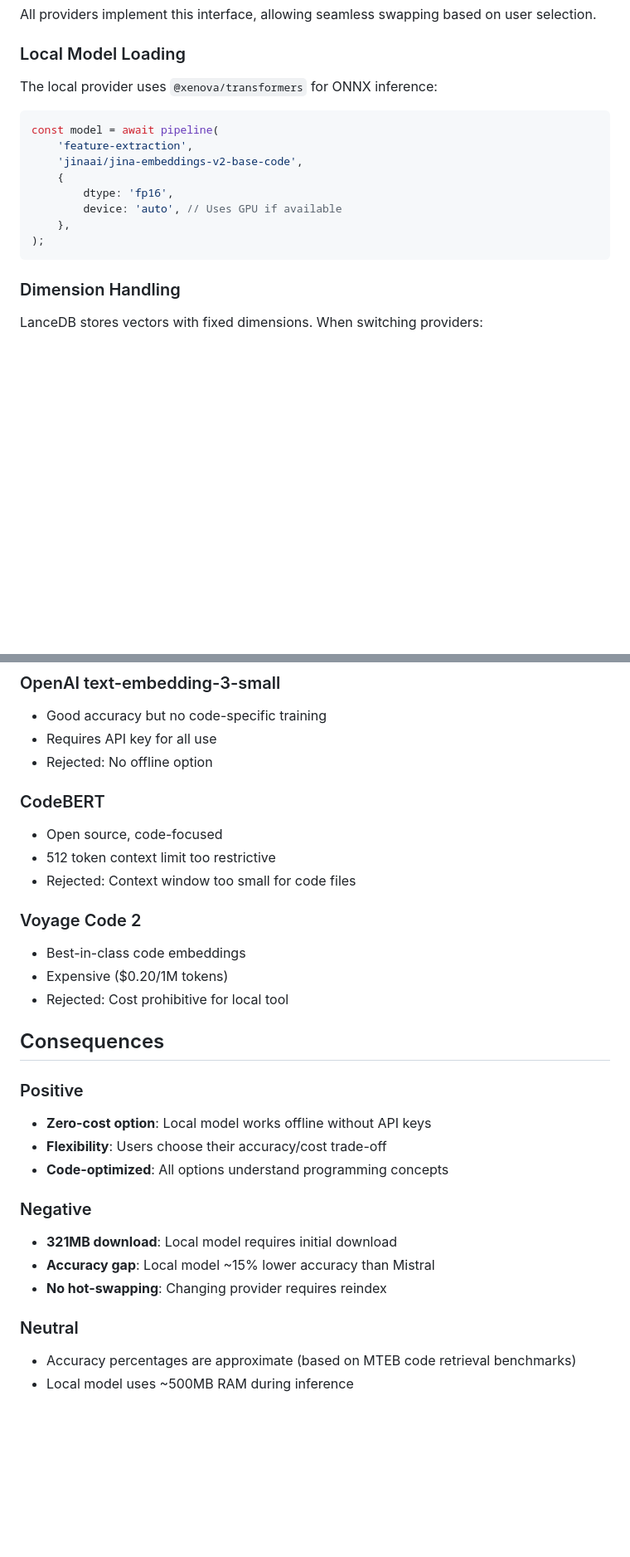
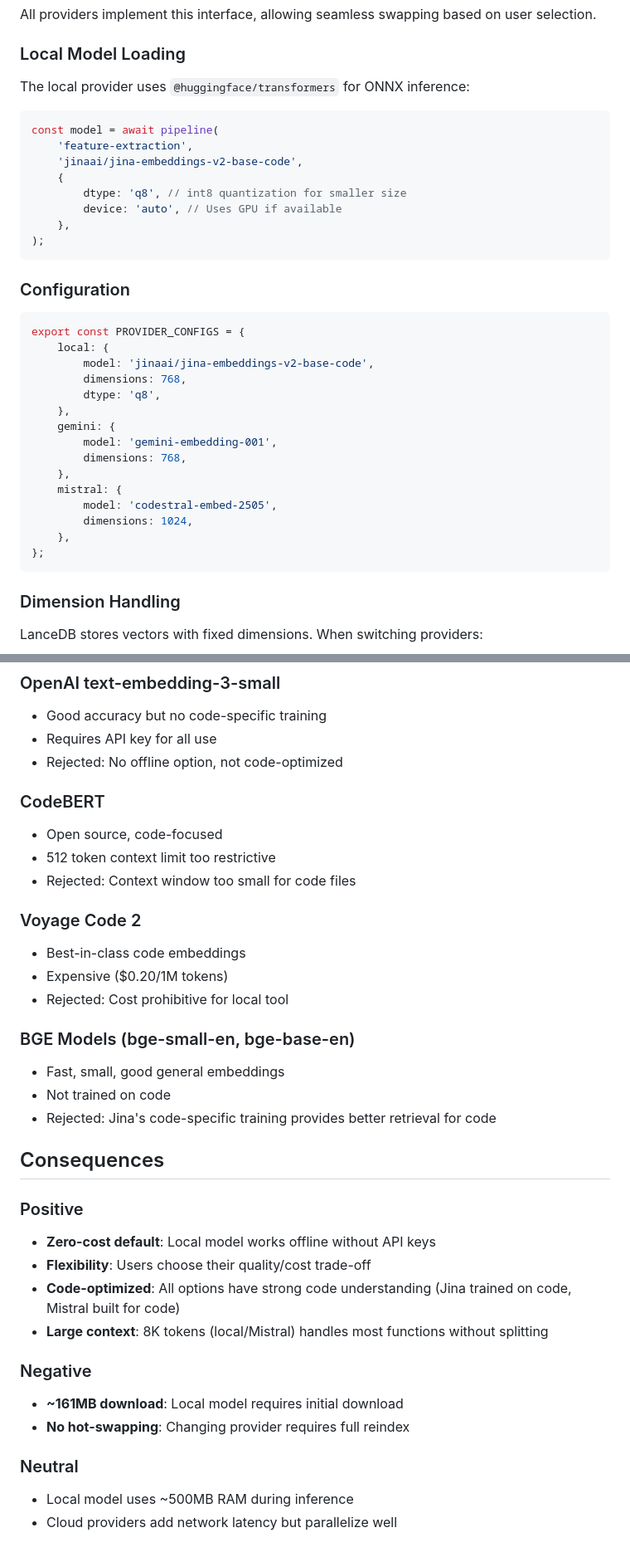
Before and after one commit to mdrideout/viberag, a Markdown page: adr/004-adr-embedding-model-selection.md, 2 parts joined by grey strips. Shown at 83% size. Rendered like a GitHub page; blank space fills up the shorter version.

````diff
--- a/adr/004-adr-embedding-model-selection.md
+++ b/adr/004-adr-embedding-model-selection.md
@@ -65,17 +87,37 @@ All providers implement this interface, allowing seamless swapping based on user
 
 ### Local Model Loading
 
-The local provider uses `@xenova/transformers` for ONNX inference:
+The local provider uses `@huggingface/transformers` for ONNX inference:
 
 ```typescript
 const model = await pipeline(
 	'feature-extraction',
 	'jinaai/jina-embeddings-v2-base-code',
 	{
-		dtype: 'fp16',
+		dtype: 'q8', // int8 quantization for smaller size
 		device: 'auto', // Uses GPU if available
 	},
 );
+```
+
+### Configuration
+
+```typescript
+export const PROVIDER_CONFIGS = {
+	local: {
+		model: 'jinaai/jina-embeddings-v2-base-code',
+		dimensions: 768,
+		dtype: 'q8',
+	},
+	gemini: {
+		model: 'gemini-embedding-001',
+		dimensions: 768,
+	},
+	mistral: {
+		model: 'codestral-embed-2505',
+		dimensions: 1024,
+	},
+};
 ```
 
 ### Dimension Handling
@@ -94,7 +136,7 @@ This is acceptable for a local tool where reindexing is fast.
 
 - Good accuracy but no code-specific training
 - Requires API key for all use
-- Rejected: No offline option
+- Rejected: No offline option, not code-optimized
 
 ### CodeBERT
 
@@ -108,21 +150,27 @@ This is acceptable for a local tool where reindexing is fast.
 - Expensive ($0.20/1M tokens)
 - Rejected: Cost prohibitive for local tool
 
+### BGE Models (bge-small-en, bge-base-en)
+
+- Fast, small, good general embeddings
+- Not trained on code
+- Rejected: Jina's code-specific training provides better retrieval for code
+
 ## Consequences
 
 ### Positive
 
-- **Zero-cost option**: Local model works offline without API keys
-- **Flexibility**: Users choose their accuracy/cost trade-off
-- **Code-optimized**: All options understand programming concepts
+- **Zero-cost default**: Local model works offline without API keys
+- **Flexibility**: Users choose their quality/cost trade-off
+- **Code-optimized**: All options have strong code understanding (Jina trained on code, Mistral built for code)
+- **Large context**: 8K tokens (local/Mistral) handles most functions without splitting
 
 ### Negative
 
-- **321MB download**: Local model requires initial download
-- **Accuracy gap**: Local model ~15% lower accuracy than Mistral
-- **No hot-swapping**: Changing provider requires reindex
+- **~161MB download**: Local model requires initial download
+- **No hot-swapping**: Changing provider requires full reindex
 
 ### Neutral
 
-- Accuracy percentages are approximate (based on MTEB code retrieval benchmarks)
 - Local model uses ~500MB RAM during inference
+- Cloud providers add network latency but parallelize well
````
Also changed, not shown: other parts of adr/004-adr-embedding-model-selection.md (+38 -16 lines).
